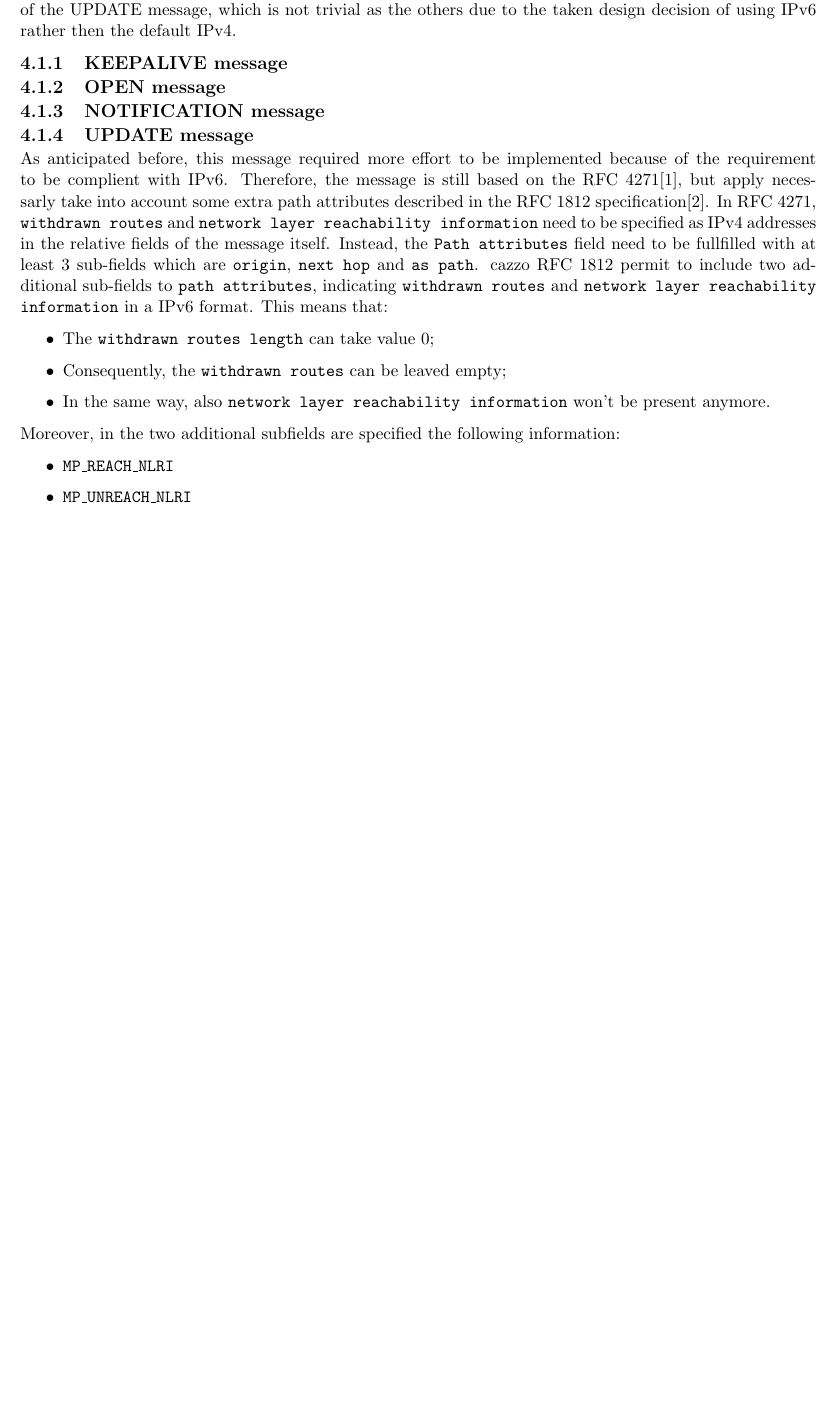
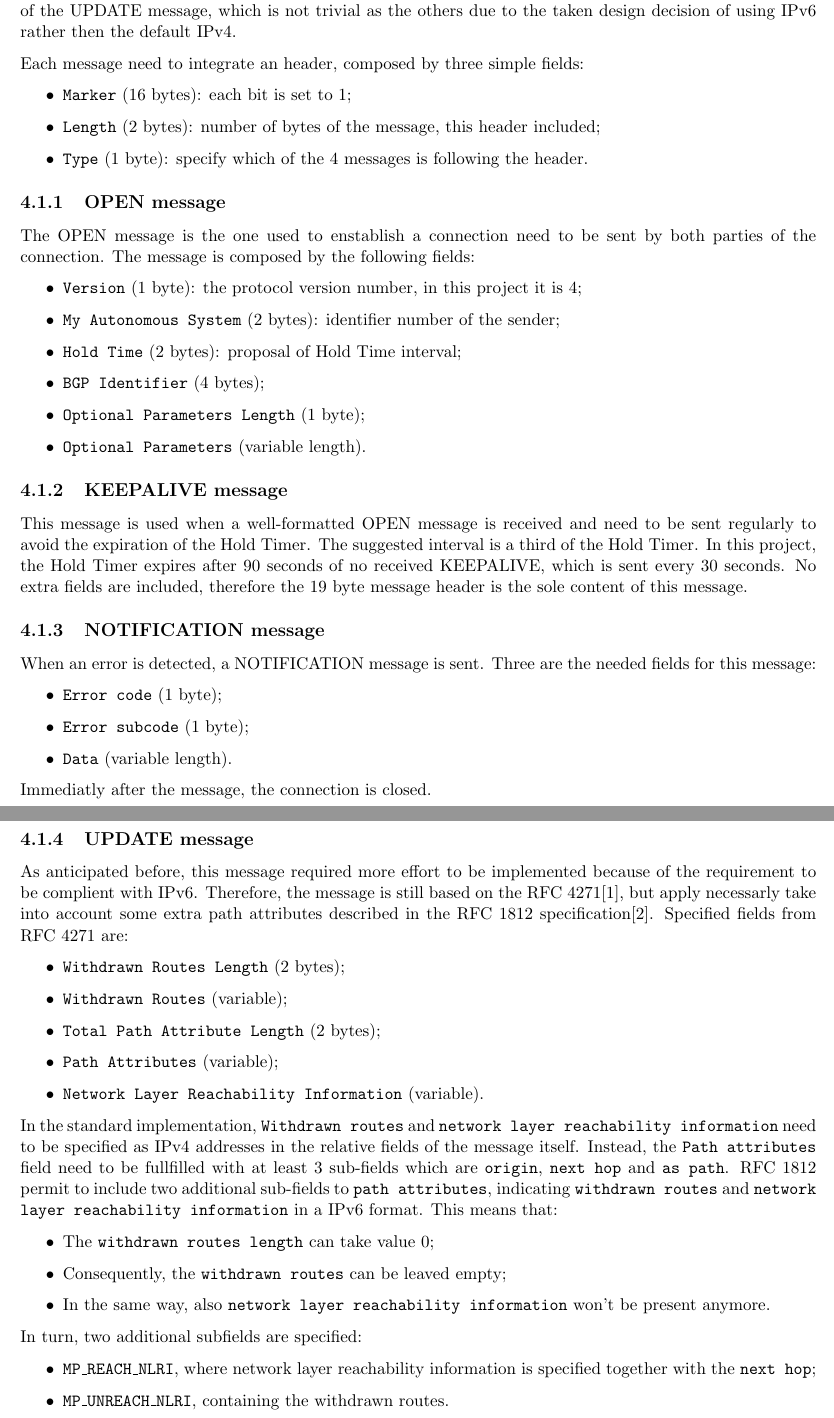
Before and after one commit to mirkoschicchi/Protocol-processing-and-security-project, a LaTeX document (doc/report.tex, which reads doc/4_projImpl.tex): part of page 7 of 9 before the commit and two parts of pages 7 and 8 of 10 after it, the two joined at a grey line, cut so that both start at the same text, the shorter picture padded with empty space. Compiled offline with pdfLaTeX.

Commit message:
doc of BGP implementation, finished

```diff
--- a/doc/4_projImpl.tex
+++ b/doc/4_projImpl.tex
@@ -5,22 +5,50 @@
 The BGP implementation follows quite specifically the RFC 4271 specification, which define four different kind of messages.
 In the next paragraphs there will be a brief recap of required fields for KEEPALIVE, OPEN and NOTIFICATION messages. It's noteworthy to spend more time explaining the implementation of the UPDATE message, which is not trivial as the others due to the taken design decision of using IPv6 rather then the default IPv4.
 
+Each message need to integrate an header, composed by three simple fields:
+\begin{itemize}
+    \item \texttt{Marker} (16 bytes): each bit is set to 1;
+    \item \texttt{Length} (2 bytes): number of bytes of the message, this header included;
+    \item \texttt{Type} (1 byte): specify which of the 4 messages is following the header.
+\end{itemize}
+
+\subsection{OPEN message}
+The OPEN message is the one used to enstablish a connection need to be sent by both parties of the connection.
+The message is composed by the following fields:
+\begin{itemize}
+    \item \texttt{Version} (1 byte): the protocol version number, in this project it is 4;
+    \item \texttt{My Autonomous System} (2 bytes): identifier number of the sender;
+    \item \texttt{Hold Time} (2 bytes): proposal of Hold Time interval;
+    \item \texttt{BGP Identifier} (4 bytes);
+    \item \texttt{Optional Parameters Length} (1 byte);
+    \item \texttt{Optional Parameters} (variable length).
+\end{itemize}
+
 
 \subsection{KEEPALIVE message}
-
-
-
-\subsection{OPEN message}
-
+This message is used when a well-formatted OPEN message is received and need to be sent regularly to avoid the expiration of the Hold Timer. The suggested interval is a third of the Hold Timer. In this project, the Hold Timer expires after 90 seconds of no received KEEPALIVE, which is sent every 30 seconds. No extra fields are included, therefore the 19 byte message header is the sole content of this message.
 
 
 \subsection{NOTIFICATION message}
-
+When an error is detected, a NOTIFICATION message is sent. Three are the needed fields for this message:
+\begin{itemize}
+    \item \texttt{Error code} (1 byte);
+    \item \texttt{Error subcode} (1 byte);
+    \item \texttt{Data} (variable length).
+\end{itemize}
+Immediatly after the message, the connection is closed.
 
 \subsection{UPDATE message}
 As anticipated before, this message required more effort to be implemented because of the requirement to be complient with IPv6. Therefore, the message is still based on the RFC 4271\cite{rfc4271}, but apply necessarly take into account some extra path attributes described in the RFC 1812 specification\cite{rfc1812}.
-In RFC 4271, \texttt{withdrawn routes} and \texttt{network layer reachability information} need to be specified as IPv4 addresses in the relative fields of the message itself. Instead, the \texttt{Path attributes} field need to be fullfilled with at least 3 sub-fields which are \texttt{origin}, \texttt{next hop} and \texttt{as path}.
-cazzo
+Specified fields from RFC 4271 are:
+\begin{itemize}
+\item \texttt{Withdrawn Routes Length} (2 bytes);
+\item \texttt{Withdrawn Routes} (variable);
+\item \texttt{Total Path Attribute Length} (2 bytes);
+\item \texttt{Path Attributes} (variable);
+\item \texttt{Network Layer Reachability Information} (variable).
+\end{itemize}
+In the standard implementation, \texttt{Withdrawn routes} and \texttt{network layer reachability information} need to be specified as IPv4 addresses in the relative fields of the message itself. Instead, the \texttt{Path attributes} field need to be fullfilled with at least 3 sub-fields which are \texttt{origin}, \texttt{next hop} and \texttt{as path}.
 RFC 1812 permit to include two additional sub-fields to \texttt{path attributes}, indicating \texttt{withdrawn routes} and \texttt{network layer reachability information} in a IPv6 format.
 This means that:
 \begin{itemize}
@@ -28,8 +56,8 @@ This means that:
     \item Consequently, the \texttt{withdrawn routes} can be leaved empty;
     \item In the same way, also \texttt{network layer reachability information} won't be present anymore.
 \end{itemize}
-Moreover, in the two additional subfields are specified the following information:
+In turn, two additional subfields are specified:
 \begin{itemize}
-    \item \texttt{MP\_REACH\_NLRI}
-    \item \texttt{MP\_UNREACH\_NLRI}
+    \item \texttt{MP\_REACH\_NLRI}, where network layer reachability information is specified together with the \texttt{next hop};
+    \item \texttt{MP\_UNREACH\_NLRI}, containing the withdrawn routes.
 \end{itemize}
```
Also changed, not shown: doc/report.tex (+1 -6 lines).
